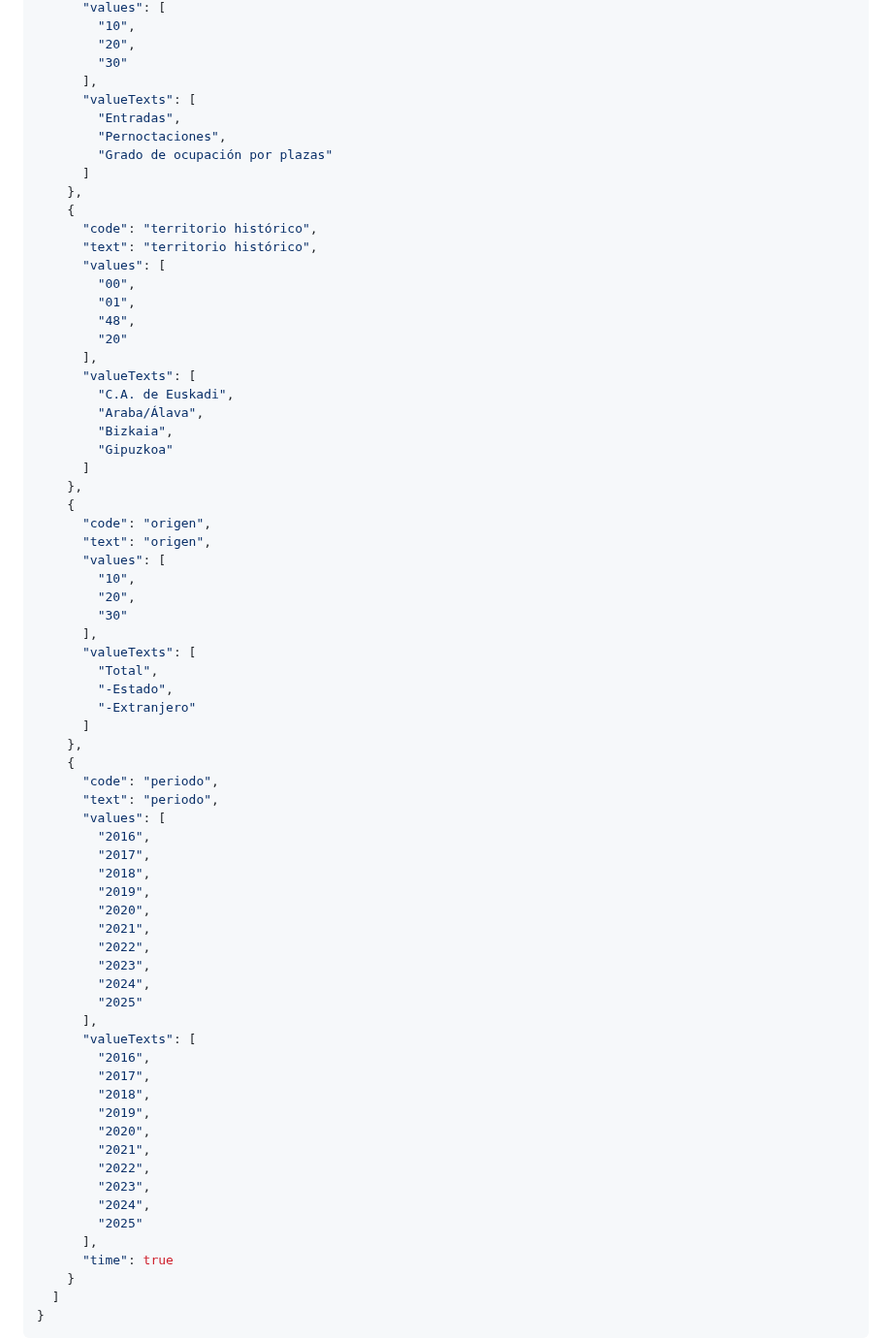
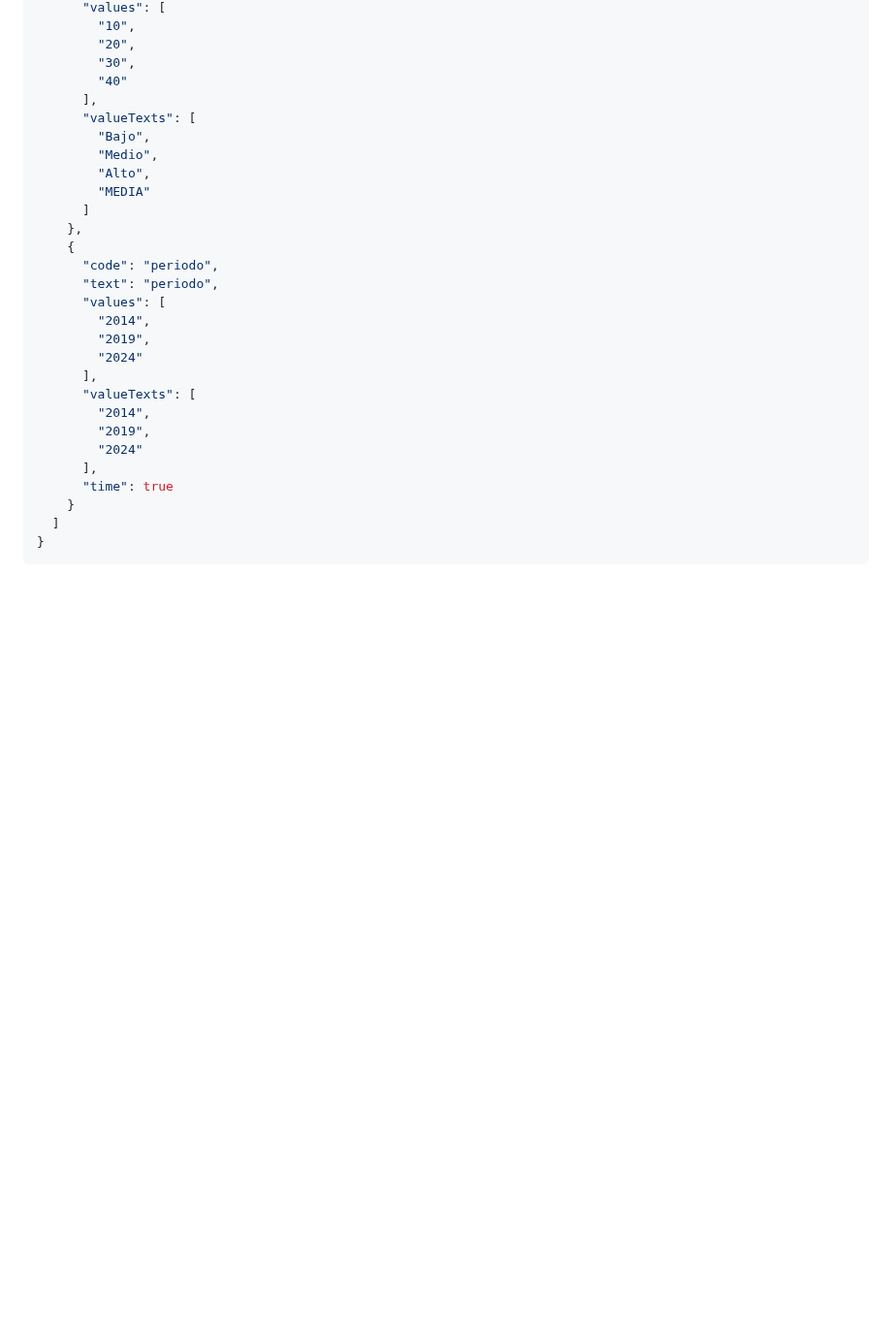
Before and after one commit to uxue-sudupe/API-Eustat, a Markdown page: doc/Doc_API_es.md, the part around one of its changes. Shown at 97% size. Drawn GitHub-style; blank space fills up the shorter version.

```diff
--- a/doc/Doc_API_es.md
+++ b/doc/Doc_API_es.md
@@ -70,70 +141,28 @@ Aspecto de la respuesta:
       "values": [
         "10",
         "20",
-        "30"
+        "30",
+        "40"
       ],
       "valueTexts": [
-        "Entradas",
-        "Pernoctaciones",
-        "Grado de ocupación por plazas"
-      ]
-    },
-    {
-      "code": "territorio histórico",
-      "text": "territorio histórico",
-      "values": [
-        "00",
-        "01",
-        "48",
-        "20"
-      ],
-      "valueTexts": [
-        "C.A. de Euskadi",
-        "Araba/Álava",
-        "Bizkaia",
-        "Gipuzkoa"
-      ]
-    },
-    {
-      "code": "origen",
-      "text": "origen",
-      "values": [
-        "10",
-        "20",
-        "30"
-      ],
-      "valueTexts": [
-        "Total",
-        "-Estado",
-        "-Extranjero"
+        "Bajo",
+        "Medio",
+        "Alto",
+        "MEDIA"
       ]
     },
     {
       "code": "periodo",
       "text": "periodo",
       "values": [
-        "2016",
-        "2017",
-        "2018",
+        "2014",
         "2019",
-        "2020",
-        "2021",
-        "2022",
-        "2023",
-        "2024",
-        "2025"
+        "2024"
       ],
       "valueTexts": [
-        "2016",
-        "2017",
-        "2018",
+        "2014",
         "2019",
-        "2020",
-        "2021",
-        "2022",
-        "2023",
-        "2024",
-        "2025"
+        "2024"
       ],
       "time": true
     }
```
Also changed, not shown: other parts of doc/Doc_API_es.md (+145 -11 lines).
